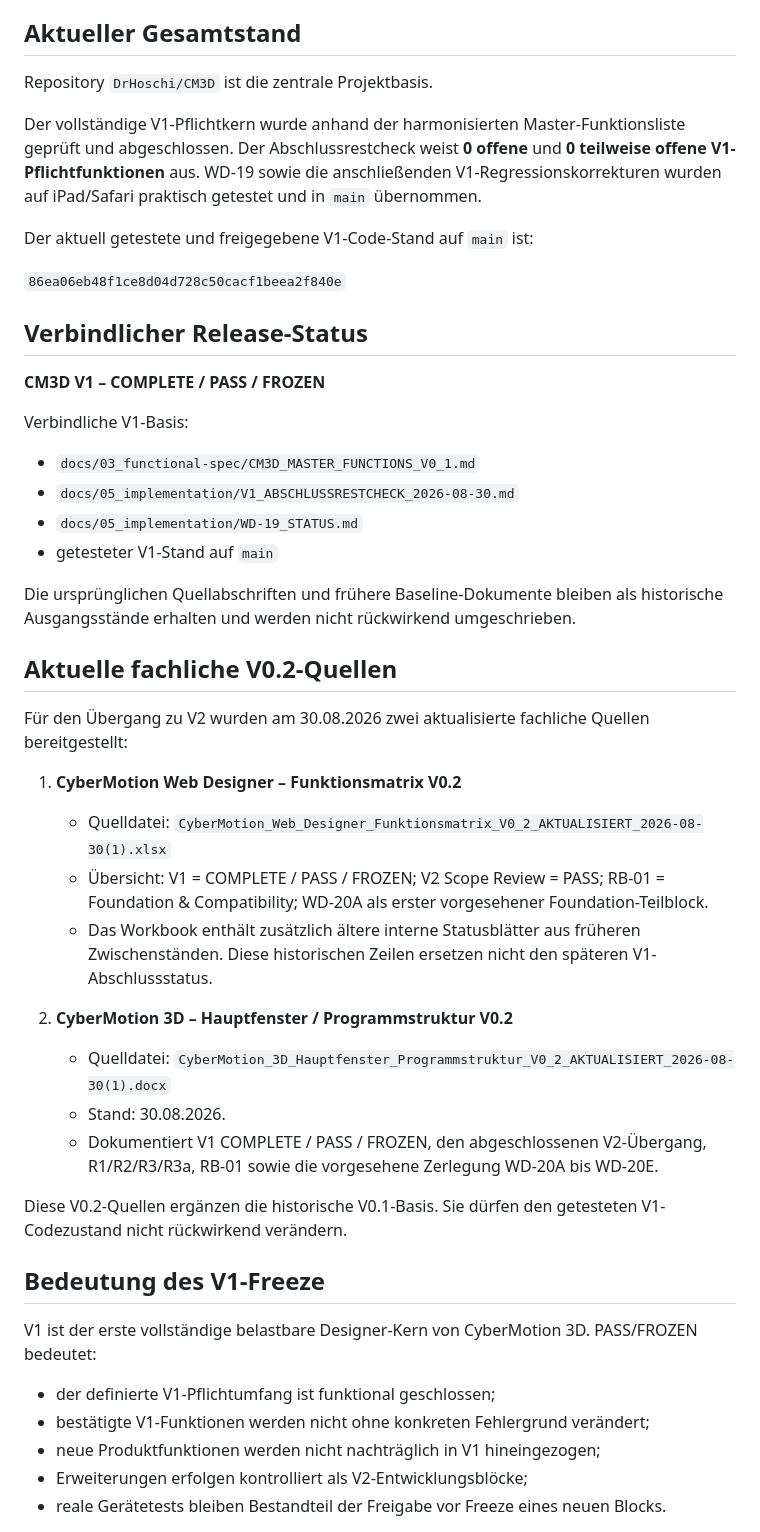
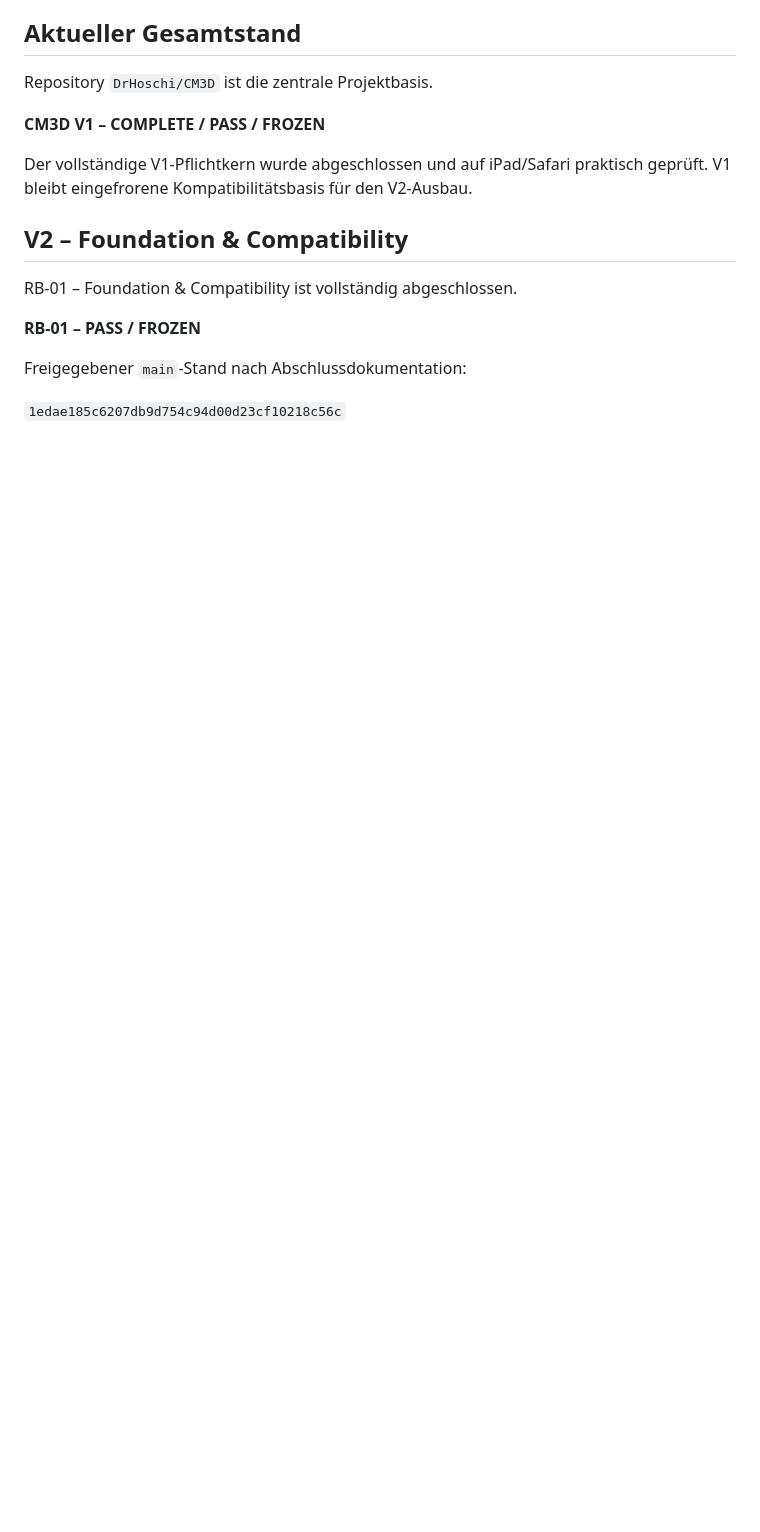
Before and after one commit to DrHoschi/CM3D, a Markdown page: docs/00_project/PROJECT_STATUS.md, the part around one of its changes. GitHub-like rendering; blank space fills up the shorter version.

```diff
--- a/docs/00_project/PROJECT_STATUS.md
+++ b/docs/00_project/PROJECT_STATUS.md
@@ -6,48 +6,17 @@ Stand: 2026-08-30
 
 Repository `DrHoschi/CM3D` ist die zentrale Projektbasis.
 
-Der vollständige V1-Pflichtkern wurde anhand der harmonisierten Master-Funktionsliste geprüft und abgeschlossen. Der Abschlussrestcheck weist **0 offene** und **0 teilweise offene V1-Pflichtfunktionen** aus. WD-19 sowie die anschließenden V1-Regressionskorrekturen wurden auf iPad/Safari praktisch getestet und in `main` übernommen.
-
-Der aktuell getestete und freigegebene V1-Code-Stand auf `main` ist:
-
-`86ea06eb48f1ce8d04d728c50cacf1beea2f840e`
-
-## Verbindlicher Release-Status
-
 **CM3D V1 – COMPLETE / PASS / FROZEN**
 
-Verbindliche V1-Basis:
+Der vollständige V1-Pflichtkern wurde abgeschlossen und auf iPad/Safari praktisch geprüft. V1 bleibt eingefrorene Kompatibilitätsbasis für den V2-Ausbau.
 
-- `docs/03_functional-spec/CM3D_MASTER_FUNCTIONS_V0_1.md`
-- `docs/05_implementation/V1_ABSCHLUSSRESTCHECK_2026-08-30.md`
-- `docs/05_implementation/WD-19_STATUS.md`
-- getesteter V1-Stand auf `main`
+## V2 – Foundation & Compatibility
 
-Die ursprünglichen Quellabschriften und frühere Baseline-Dokumente bleiben als historische Ausgangsstände erhalten und werden nicht rückwirkend umgeschrieben.
+RB-01 – Foundation & Compatibility ist vollständig abgeschlossen.
 
-## Aktuelle fachliche V0.2-Quellen
+**RB-01 – PASS / FROZEN**
 
-Für den Übergang zu V2 wurden am 30.08.2026 zwei aktualisierte fachliche Quellen bereitgestellt:
+Freigegebener `main`-Stand nach Abschlussdokumentation:
 
-1. **CyberMotion Web Designer – Funktionsmatrix V0.2**
-   - Quelldatei: `CyberMotion_Web_Designer_Funktionsmatrix_V0_2_AKTUALISIERT_2026-08-30(1).xlsx`
-   - Übersicht: V1 = COMPLETE / PASS / FROZEN; V2 Scope Review = PASS; RB-01 = Foundation & Compatibility; WD-20A als erster vorgesehener Foundation-Teilblock.
-   - Das Workbook enthält zusätzlich ältere interne Statusblätter aus früheren Zwischenständen. Diese historischen Zeilen ersetzen nicht den späteren V1-Abschlussstatus.
+`1edae185c6207db9d754c94d00d23cf10218c56c`
 
-2. **CyberMotion 3D – Hauptfenster / Programmstruktur V0.2**
-   - Quelldatei: `CyberMotion_3D_Hauptfenster_Programmstruktur_V0_2_AKTUALISIERT_2026-08-30(1).docx`
-   - Stand: 30.08.2026.
-   - Dokumentiert V1 COMPLETE / PASS / FROZEN, den abgeschlossenen V2-Übergang, R1/R2/R3/R3a, RB-01 sowie die vorgesehene Zerlegung WD-20A bis WD-20E.
-
-Diese V0.2-Quellen ergänzen die historische V0.1-Basis. Sie dürfen den getesteten V1-Codezustand nicht rückwirkend verändern.
-
-## Bedeutung des V1-Freeze
-
-V1 ist der erste vollständige belastbare Designer-Kern von CyberMotion 3D. PASS/FROZEN bedeutet:
-
-- der definierte V1-Pflichtumfang ist funktional geschlossen;
-- bestätigte V1-Funktionen werden nicht ohne konkreten Fehlergrund verändert;
-- neue Produktfunktionen werden nicht nachträglich in V1 hineingezogen;
-- Erweiterungen erfolgen kontrolliert als V2-Entwicklungsblöcke;
-- reale Gerätetests bleiben Bestandteil der Freigabe vor Freeze eines neuen Blocks.
-
```
Also changed, not shown: other parts of docs/00_project/PROJECT_STATUS.md (+93 -60 lines).
